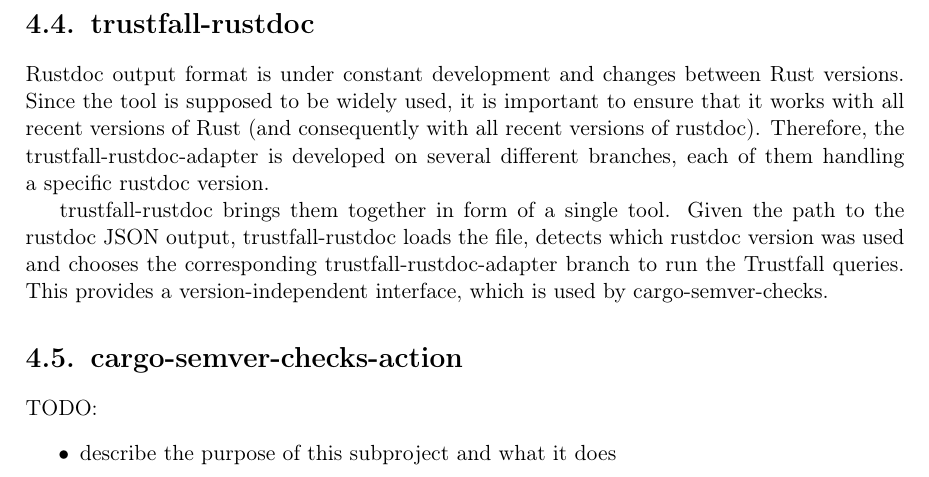
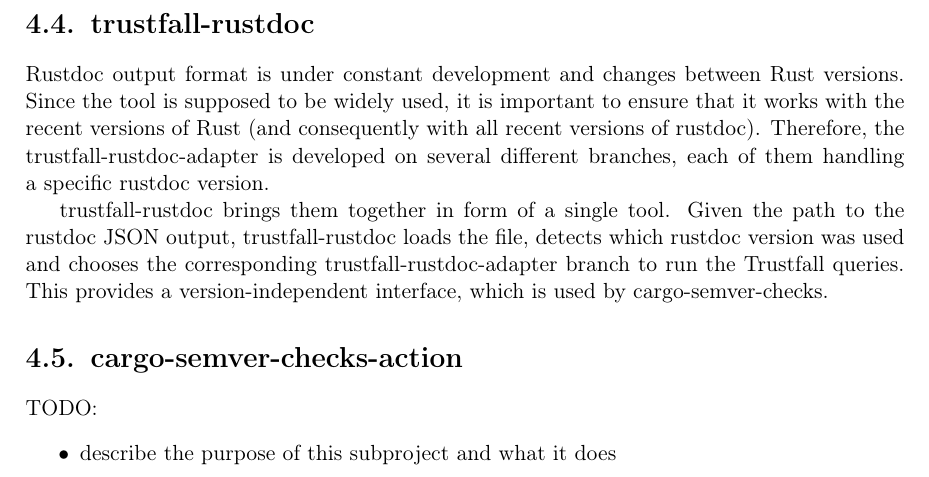
Before and after one commit to tonowak/bachelors-thesis, a LaTeX thesis (thesis-en.tex): part of page 24 of 41, cut so that both start at the same text. Compiled offline with pdfLaTeX.

Commit message:
Update thesis-en.tex
Co-authored-by: Tomasz Nowak <36604952+tonowak@users.noreply.github.com>

```diff
--- a/thesis-en.tex
+++ b/thesis-en.tex
@@ -593,7 +593,7 @@
 
 Rustdoc output format is under constant development and changes between Rust versions. Since
 the tool is supposed to be widely used, it is important to ensure that it
-works with all recent versions of Rust (and consequently with all recent versions of
+works with the recent versions of Rust (and consequently with all recent versions of
 rustdoc). Therefore, the trustfall-rustdoc-adapter is developed on several different
 branches, each of them handling a~specific rustdoc version.
 
```
